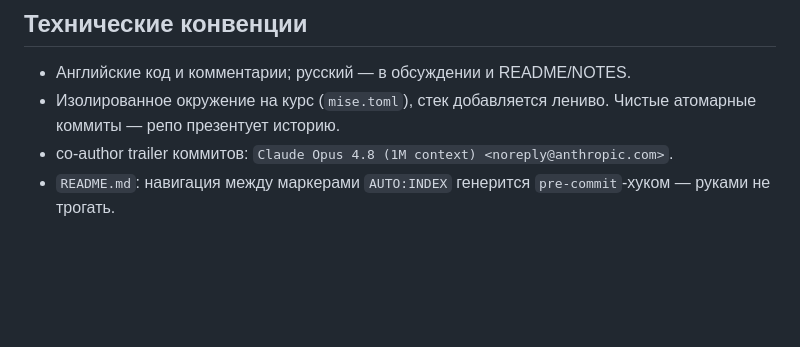
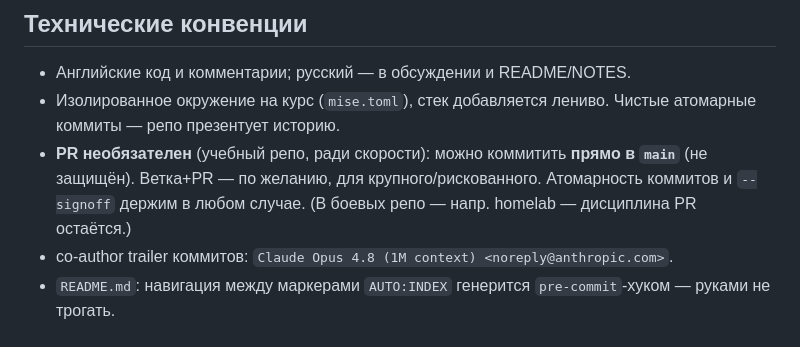
Before and after one commit to sanchpet/learning-monorepo, a Markdown page: CLAUDE.md, the part around the change. Rendered like a GitHub page; blank space fills up the shorter version.

Commit message:
docs: PR необязателен — можно коммитить прямо в main (учебный репо)
Co-Authored-By: Claude Opus 4.8 (1M context) <noreply@anthropic.com>
Signed-off-by: sanchpet <petrov@sanch.pet>

```diff
--- a/CLAUDE.md
+++ b/CLAUDE.md
@@ -38,6 +38,10 @@
 - Английские код и комментарии; русский — в обсуждении и README/NOTES.
 - Изолированное окружение на курс (`mise.toml`), стек добавляется лениво. Чистые
   атомарные коммиты — репо презентует историю.
+- **PR необязателен** (учебный репо, ради скорости): можно коммитить **прямо в
+  `main`** (не защищён). Ветка+PR — по желанию, для крупного/рискованного. Атомарность
+  коммитов и `--signoff` держим в любом случае. (В боевых репо — напр. homelab —
+  дисциплина PR остаётся.)
 - co-author trailer коммитов: `Claude Opus 4.8 (1M context) <noreply@anthropic.com>`.
 - `README.md`: навигация между маркерами `AUTO:INDEX` генерится `pre-commit`-хуком —
   руками не трогать.
```
